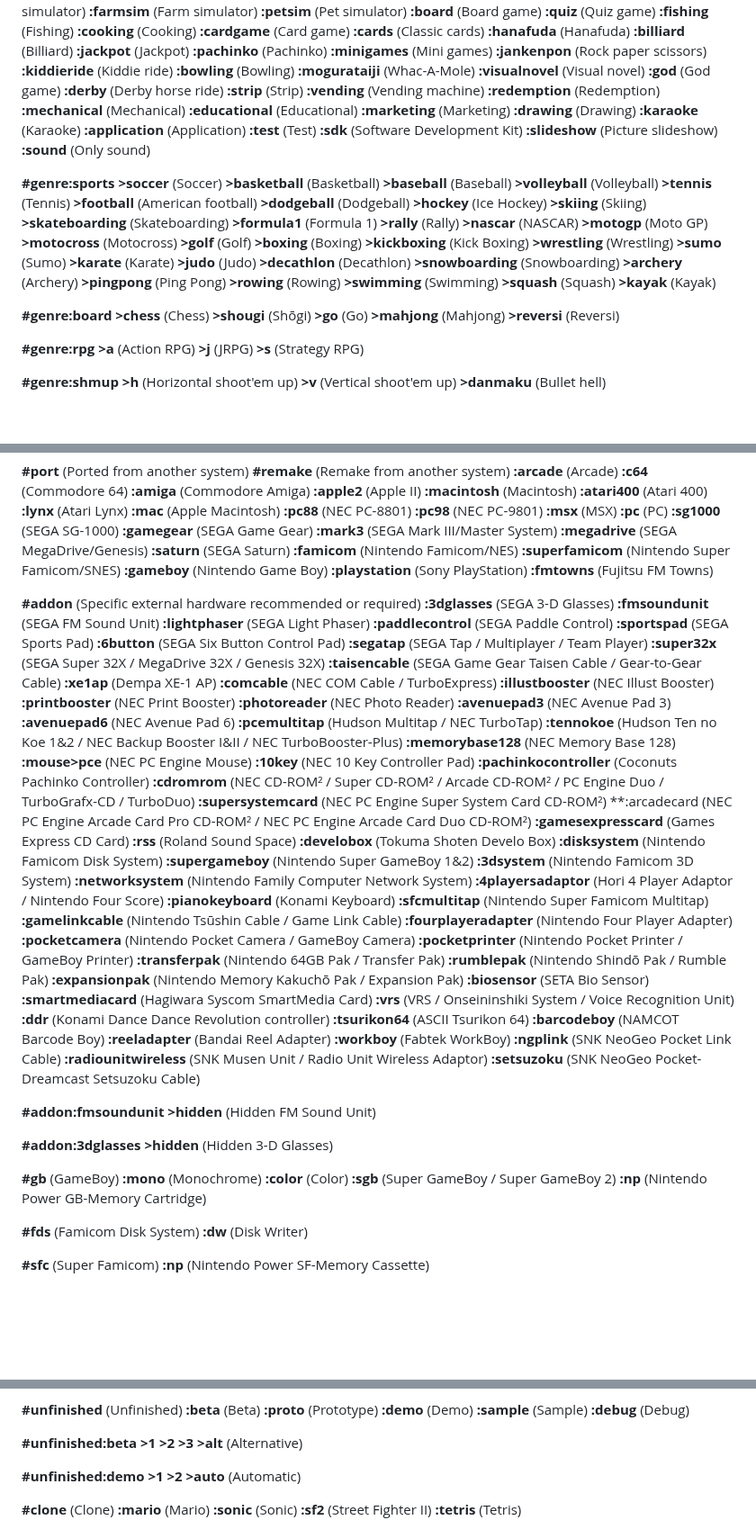
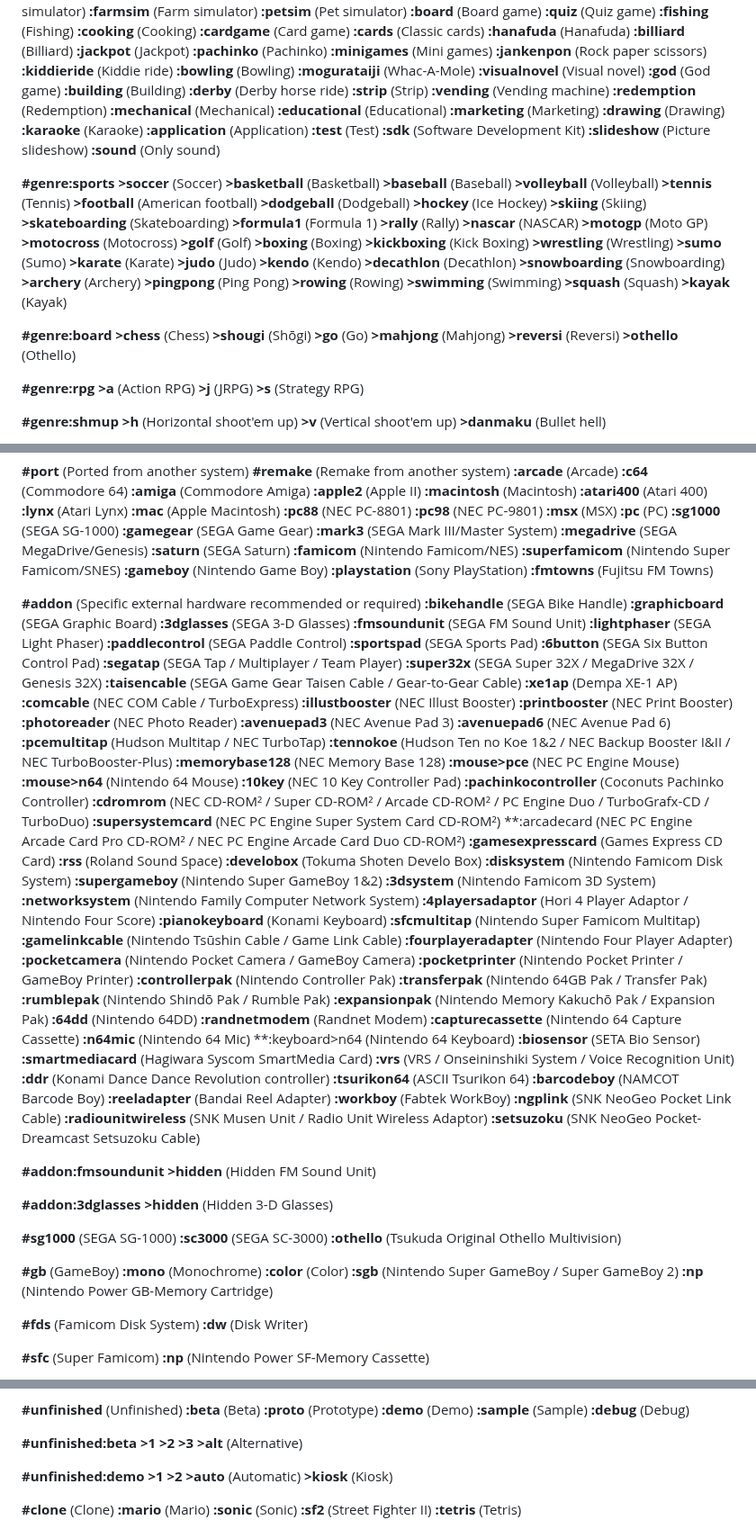
Before and after one commit to PigSaint/GameDataBase, a Markdown page: README.md, 3 parts joined by grey strips. Shown at 90% size. Drawn GitHub-style; blank space fills up the shorter version.

```diff
--- a/README.md
+++ b/README.md
@@ -147,6 +147,7 @@ Several values and subvalues can be added for every main attribute. So, if we ha
 **:mogurataiji** (Whac-A-Mole)
 **:visualnovel** (Visual novel)
 **:god** (God game)
+**:building** (Building)
 **:derby** (Derby horse ride)
 **:strip** (Strip)
 **:vending** (Vending machine)
@@ -185,6 +186,7 @@ Several values and subvalues can be added for every main attribute. So, if we ha
 **\>sumo** (Sumo)
 **\>karate** (Karate)
 **\>judo** (Judo)
+**\>kendo** (Kendo)
 **\>decathlon** (Decathlon)
 **\>snowboarding** (Snowboarding)
 **\>archery** (Archery)
@@ -200,6 +202,7 @@ Several values and subvalues can be added for every main attribute. So, if we ha
 **\>go** (Go)
 **\>mahjong** (Mahjong)
 **\>reversi** (Reversi)
+**\>othello** (Othello)
 
 **#genre:rpg**
 **\>a** (Action RPG)
@@ -272,6 +275,8 @@ Several values and subvalues can be added for every main attribute. So, if we ha
 **:fmtowns** (Fujitsu FM Towns)
 
 **#addon** (Specific external hardware recommended or required)
+**:bikehandle** (SEGA Bike Handle)
+**:graphicboard** (SEGA Graphic Board)
 **:3dglasses** (SEGA 3-D Glasses)
 **:fmsoundunit** (SEGA FM Sound Unit)
 **:lightphaser** (SEGA Light Phaser)
@@ -292,6 +297,7 @@ Several values and subvalues can be added for every main attribute. So, if we ha
 **:tennokoe** (Hudson Ten no Koe 1&2 / NEC Backup Booster I&II / NEC TurboBooster-Plus)
 **:memorybase128** (NEC Memory Base 128)
 **:mouse>pce** (NEC PC Engine Mouse)
+**:mouse>n64** (Nintendo 64 Mouse)
 **:10key** (NEC 10 Key Controller Pad)
 **:pachinkocontroller** (Coconuts Pachinko Controller)
 **:cdromrom** (NEC CD-ROM² / Super CD-ROM² / Arcade CD-ROM² / PC Engine Duo / TurboGrafx-CD / TurboDuo)
@@ -311,9 +317,15 @@ Several values and subvalues can be added for every main attribute. So, if we ha
 **:fourplayeradapter** (Nintendo Four Player Adapter)
 **:pocketcamera** (Nintendo Pocket Camera / GameBoy Camera)
 **:pocketprinter** (Nintendo Pocket Printer / GameBoy Printer)
+**:controllerpak** (Nintendo Controller Pak)
 **:transferpak** (Nintendo 64GB Pak / Transfer Pak)
 **:rumblepak** (Nintendo Shindō Pak / Rumble Pak)
 **:expansionpak** (Nintendo Memory Kakuchō Pak / Expansion Pak)
+**:64dd** (Nintendo 64DD)
+**:randnetmodem** (Randnet Modem)
+**:capturecassette** (Nintendo 64 Capture Cassette)
+**:n64mic** (Nintendo 64 Mic)
+**:keyboard>n64 (Nintendo 64 Keyboard)
 **:biosensor** (SETA Bio Sensor)
 **:smartmediacard** (Hagiwara Syscom SmartMedia Card)
 **:vrs** (VRS / Onseininshiki System / Voice Recognition Unit)
@@ -332,10 +344,14 @@ Several values and subvalues can be added for every main attribute. So, if we ha
 **#addon:3dglasses**
 **\>hidden** (Hidden 3-D Glasses)
 
+**#sg1000** (SEGA SG-1000)
+**:sc3000** (SEGA SC-3000)
+**:othello** (Tsukuda Original Othello Multivision)
+
 **#gb** (GameBoy)
 **:mono** (Monochrome)
 **:color** (Color)
-**:sgb** (Super GameBoy / Super GameBoy 2)
+**:sgb** (Nintendo Super GameBoy / Super GameBoy 2)
 **:np** (Nintendo Power GB-Memory Cartridge)
 
 **#fds** (Famicom Disk System)
@@ -380,6 +396,7 @@ Several values and subvalues can be added for every main attribute. So, if we ha
 **\>1**
 **\>2**
 **\>auto** (Automatic)
+**\>kiosk** (Kiosk)
 
 **#clone** (Clone)
 **:mario** (Mario)
```
